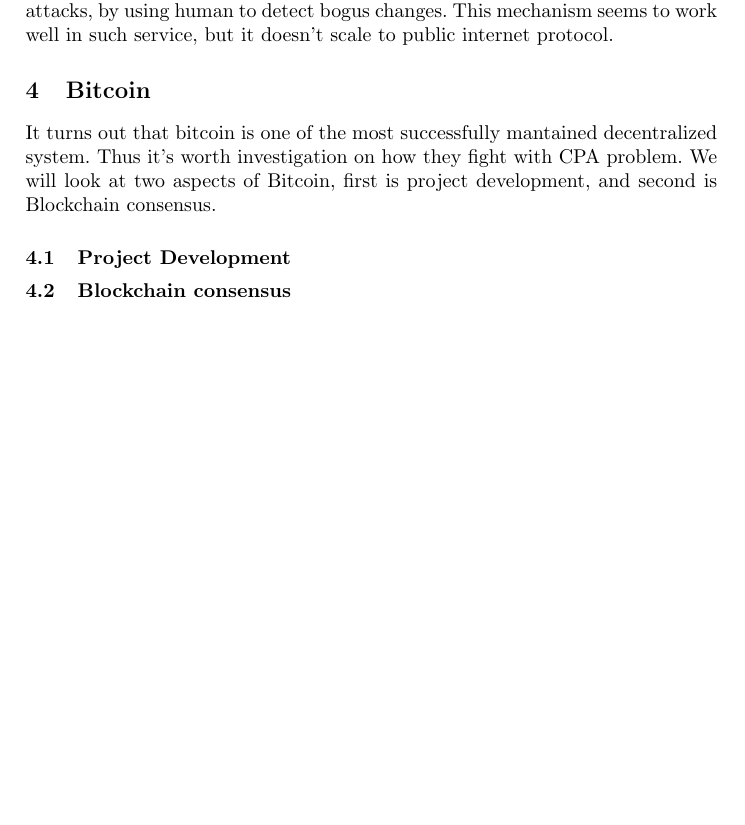
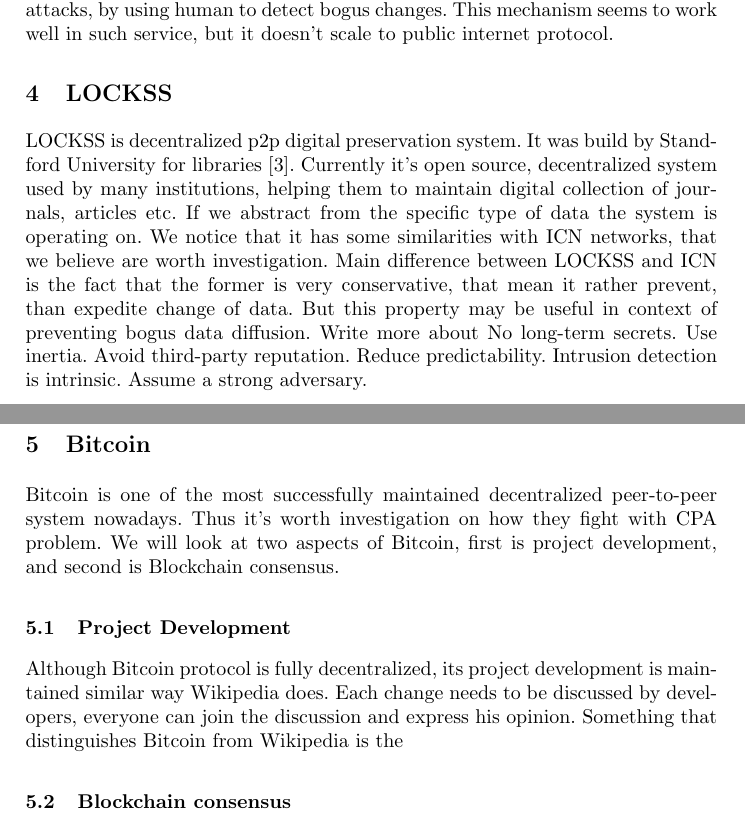
Before and after one commit to stanbar/Master-Thesis, a LaTeX paper (samplepaper.tex): part of page 2 of 6 before the commit and two parts of pages 2 and 3 of 7 after it, the two joined at a grey line, cut so that both start at the same text, the shorter picture padded with empty space. Compiled offline with pdfLaTeX.

Commit message:
docs: update main.tex

```diff
--- a/samplepaper.tex
+++ b/samplepaper.tex
@@ -38,11 +38,21 @@
 Such ease of account creation makes Wikipedia vulnerable to Sockpuppeting (also known as Sybil attack). This breach allows one user to create multiple accounts with different identity. In consequence, one person control fake "public opinion", which can support his position in edits discussions. That's why raw voting system is non-prefered method in conflict resolutions. Wikipedia consensus is rather collaborative, in contrast to competition consensus (e.g. used in Bitcoin where only one account who first find the proof-of-work wins all bitcoin reward).
 Wikipedia fight with content poisoning attacks, by using human to detect bogus changes. This mechanism seems to work well in such service, but it doesn't scale to public internet protocol.
 
+\section{LOCKSS}
+LOCKSS is decentralized p2p digital preservation system. It was build by Standford University for libraries \cite{maniatis2003preserving}. Currently it's open source, decentralized system used by many institutions, helping them to maintain digital collection of journals, articles etc. If we abstract from the specific type of data the system is operating on. We notice that it has some similarities with ICN networks, that we believe are worth investigation. Main difference between LOCKSS and ICN is the fact that the former is very conservative, that mean it rather prevent, than expedite change of data. But this property may be useful in context of preventing bogus data diffusion.
+Write more about
+No long-term secrets.
+Use inertia.
+Avoid third-party reputation.
+Reduce predictability.
+Intrusion detection is intrinsic.
+Assume a strong adversary.
+
 \section{Bitcoin}
-It turns out that bitcoin is one of the most successfully mantained decentralized system. Thus it's worth investigation on how they fight with CPA problem. We will look at two aspects of Bitcoin, first is project development, and second is Blockchain consensus.
+Bitcoin is one of the most successfully maintained decentralized peer-to-peer system nowadays. Thus it's worth investigation on how they fight with CPA problem. We will look at two aspects of Bitcoin, first is project development, and second is Blockchain consensus.
 
 \subsection{Project Development}
-
+Although Bitcoin protocol is fully decentralized, its project development is maintained similar way Wikipedia does. Each change needs to be discussed by developers, everyone can join the discussion and express his opinion. Something that distinguishes Bitcoin from Wikipedia is the
 \subsection{Blockchain consensus}
 
 Let's look how other content centric networks solve the problem of content posioning. We will start with Wikipedia. Each article creation or modification needs to be agreed by consensus.
```
Also changed, not shown: samplepaper.tex (7 more changed lines).
